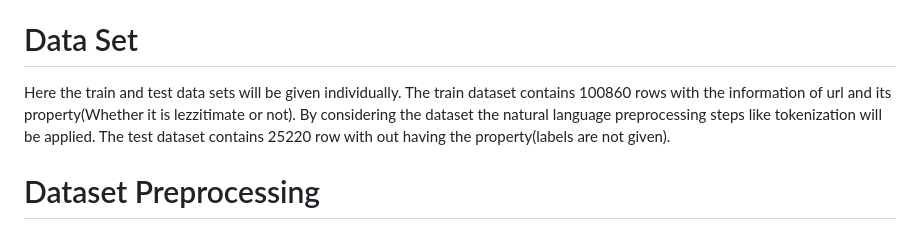
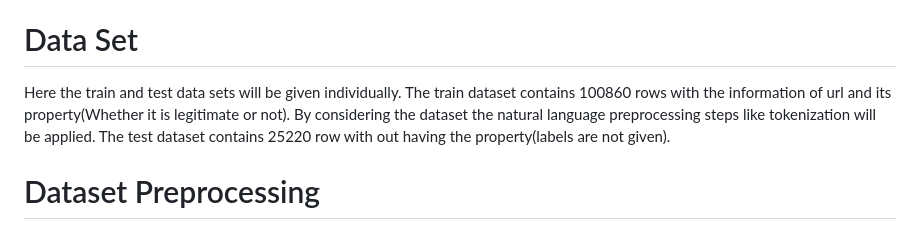
Before and after one commit to dileep99999/Phishing-URL, a Markdown page: README.md, the part around the change. Rendered like a GitHub page.

```diff
--- a/README.md
+++ b/README.md
@@ -25,7 +25,7 @@ NLP Vectorization techniques
    GloVe
    FastText
 #  Data Set
-Here the train and test data sets will be given individually. The train dataset contains 100860 rows with the information of url and its property(Whether it is lezzitimate or not). By considering the dataset the natural language preprocessing steps like tokenization will be applied.
+Here the train and test data sets will be given individually. The train dataset contains 100860 rows with the information of url and its property(Whether it is legitimate or not). By considering the dataset the natural language preprocessing steps like tokenization will be applied.
 The test dataset contains 25220 row with out having the property(labels are not given).
 
 
```
